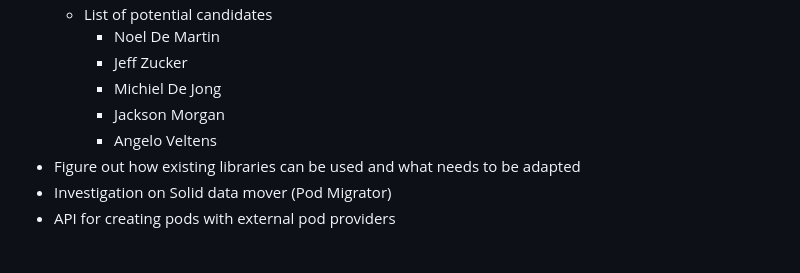
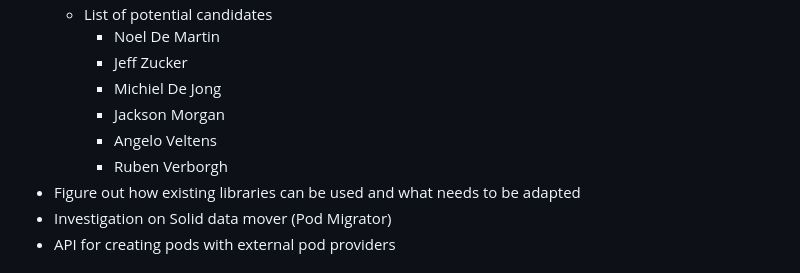
Before and after one commit to Liquid-Surf/solid-compound, a Markdown page: docs/milestones.md, the part around the change. Rendered like a GitHub page.

Commit message:
notes and milestones

```diff
--- a/docs/milestones.md
+++ b/docs/milestones.md
@@ -11,6 +11,7 @@
     - Michiel De Jong
     - Jackson Morgan
     - Angelo Veltens
+    - Ruben Verborgh
 - Figure out how existing libraries can be used and what needs to be adapted
 - Investigation on Solid data mover (Pod Migrator)
 - API for creating pods with external pod providers
```
Also changed, not shown: docs/notes/2023-06-08-meeting-nlnet.md (added, +30 -0 lines).
